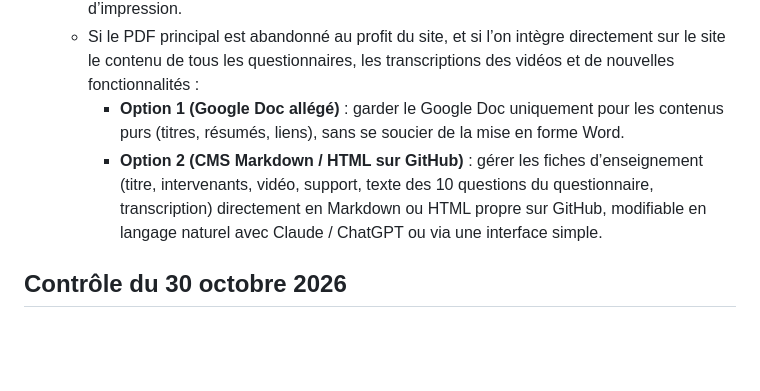
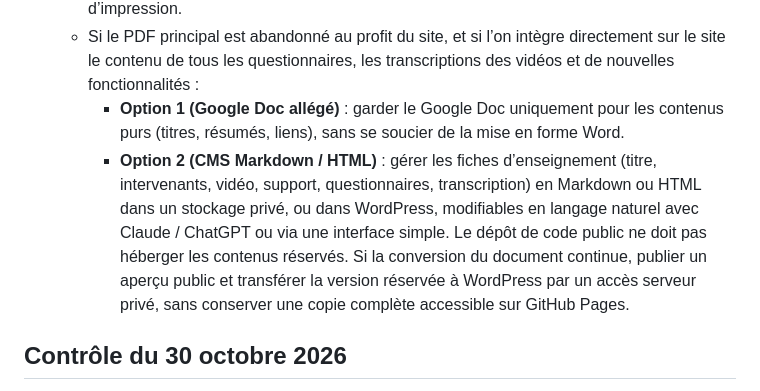
Before and after one commit to vwox/prepa, a Markdown page: docs/roadmap-v2.md, the part around the change. Drawn GitHub-style; blank space fills up the shorter version.

Commit message:
Sépare le code public des contenus réservés

```diff
--- a/docs/roadmap-v2.md
+++ b/docs/roadmap-v2.md
@@ -51,7 +51,7 @@ Mise à jour : 30 octobre 2026 (contrôle des accès et précision sur l’index
    - Tant que le PDF principal existait, le Google Doc / Word devait porter toute la mise en page d’impression.
    - Si le PDF principal est abandonné au profit du site, et si l’on intègre directement sur le site le contenu de tous les questionnaires, les transcriptions des vidéos et de nouvelles fonctionnalités :
      - **Option 1 (Google Doc allégé)** : garder le Google Doc uniquement pour les contenus purs (titres, résumés, liens), sans se soucier de la mise en forme Word.
-     - **Option 2 (CMS Markdown / HTML sur GitHub)** : gérer les fiches d’enseignement (titre, intervenants, vidéo, support, texte des 10 questions du questionnaire, transcription) directement en Markdown ou HTML propre sur GitHub, modifiable en langage naturel avec Claude / ChatGPT ou via une interface simple.
+     - **Option 2 (CMS Markdown / HTML)** : gérer les fiches d’enseignement (titre, intervenants, vidéo, support, questionnaires, transcription) en Markdown ou HTML dans un stockage privé, ou dans WordPress, modifiables en langage naturel avec Claude / ChatGPT ou via une interface simple. Le dépôt de code public ne doit pas héberger les contenus réservés. Si la conversion du document continue, publier un aperçu public et transférer la version réservée à WordPress par un accès serveur privé, sans conserver une copie complète accessible sur GitHub Pages.
 
 ## Contrôle du 30 octobre 2026
 
```
